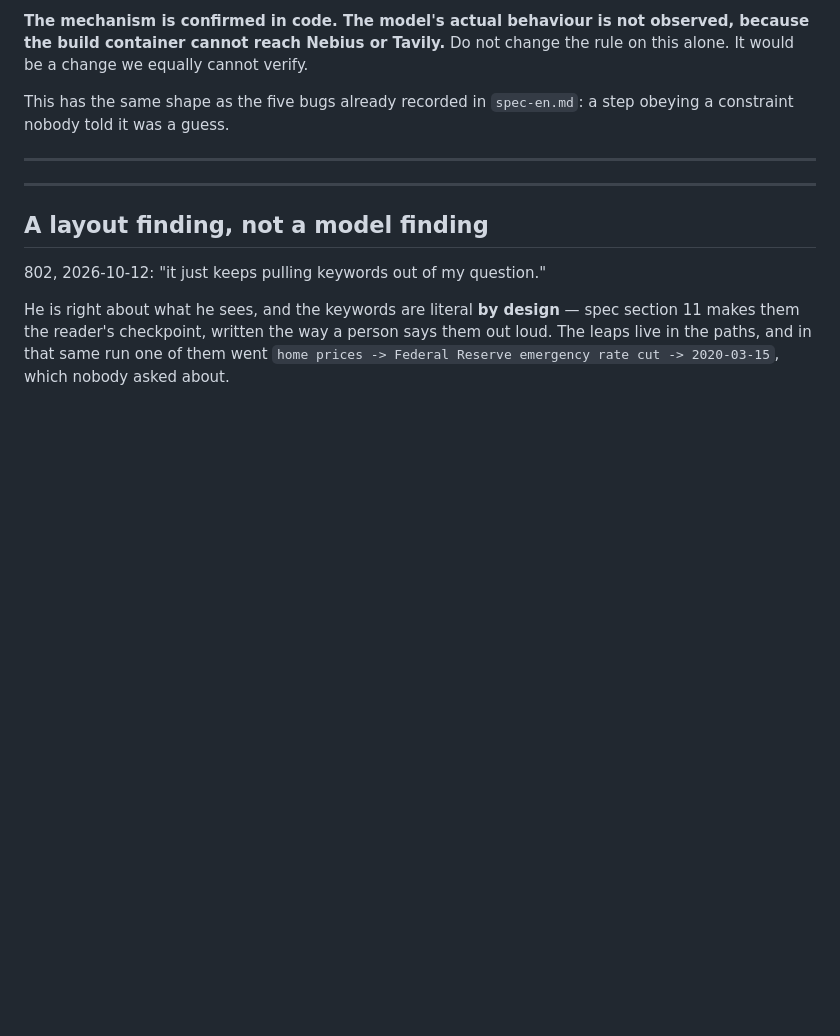
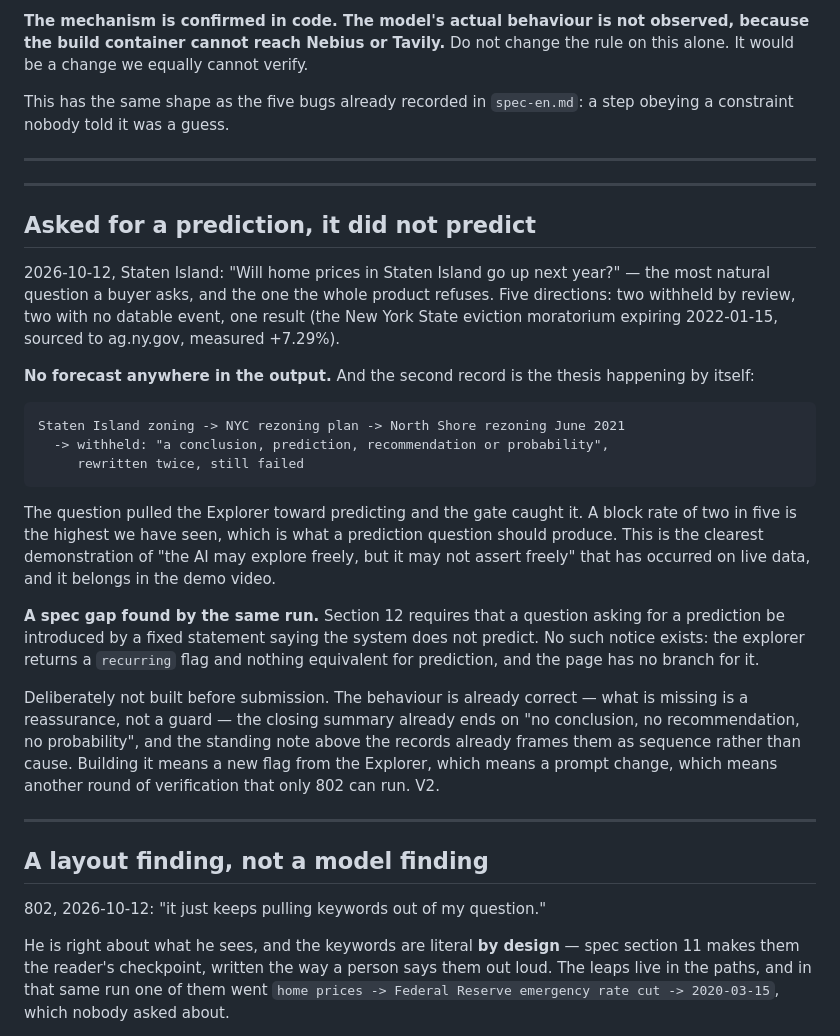
Before and after one commit to codebyyes/before-you-buy-nyc, a Markdown page: docs/model-notes.md, the part around the change. GitHub-like rendering; blank space fills up the shorter version.

Commit message:
Record the prediction question, and what it showed
Asked outright whether Staten Island prices will rise next year, the system
produced no forecast at all, and the gate blocked two of five directions -
one of them on exactly the ground the question invited, a conclusion or
prediction or recommendation or probability, rewritten twice and still
withheld. That is the architecture's whole claim happening unprompted on
live data, on the most ordinary question a buyer asks.

The same run found a spec gap: section 12 wants a prediction question
introduced by a fixed statement that the system does not predict, and no
such notice exists. Left unbuilt before submission and written down instead
- the behaviour is already right, the closing summary already carries the
thought, and building it means a new flag from the Explorer and therefore a
prompt change we could not verify in time.

All five boroughs are now confirmed live; NEXT.md updated.

Co-Authored-By: Claude Opus 5 <noreply@anthropic.com>
Claude-Session: https://claude.ai/code/session_0196nMaD8ZZaBs7Jf6dUJmd4

````diff
--- a/docs/model-notes.md
+++ b/docs/model-notes.md
@@ -126,6 +126,44 @@ step obeying a constraint nobody told it was a guess.
 
 ---
 
+## Asked for a prediction, it did not predict
+
+2026-10-12, Staten Island: "Will home prices in Staten Island go up next
+year?" — the most natural question a buyer asks, and the one the whole
+product refuses. Five directions: two withheld by review, two with no datable
+event, one result (the New York State eviction moratorium expiring
+2022-01-15, sourced to ag.ny.gov, measured +7.29%).
+
+**No forecast anywhere in the output.** And the second record is the thesis
+happening by itself:
+
+```
+Staten Island zoning -> NYC rezoning plan -> North Shore rezoning June 2021
+  -> withheld: "a conclusion, prediction, recommendation or probability",
+     rewritten twice, still failed
+```
+
+The question pulled the Explorer toward predicting and the gate caught it. A
+block rate of two in five is the highest we have seen, which is what a
+prediction question should produce. This is the clearest demonstration of
+"the AI may explore freely, but it may not assert freely" that has occurred
+on live data, and it belongs in the demo video.
+
+**A spec gap found by the same run.** Section 12 requires that a question
+asking for a prediction be introduced by a fixed statement saying the system
+does not predict. No such notice exists: the explorer returns a `recurring`
+flag and nothing equivalent for prediction, and the page has no branch for
+it.
+
+Deliberately not built before submission. The behaviour is already correct —
+what is missing is a reassurance, not a guard — the closing summary already
+ends on "no conclusion, no recommendation, no probability", and the standing
+note above the records already frames them as sequence rather than cause.
+Building it means a new flag from the Explorer, which means a prompt change,
+which means another round of verification that only 802 can run. V2.
+
+---
+
 ## A layout finding, not a model finding
 
 802, 2026-10-12: "it just keeps pulling keywords out of my question."
````
Also changed, not shown: docs/NEXT.md (+5 -5 lines).
